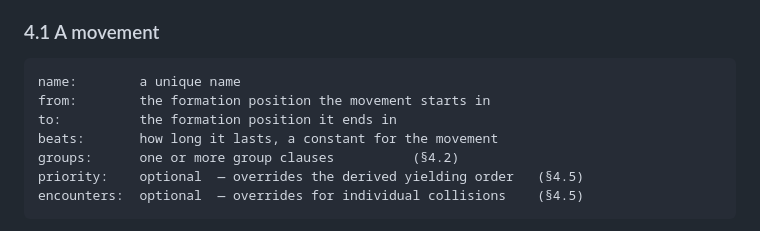
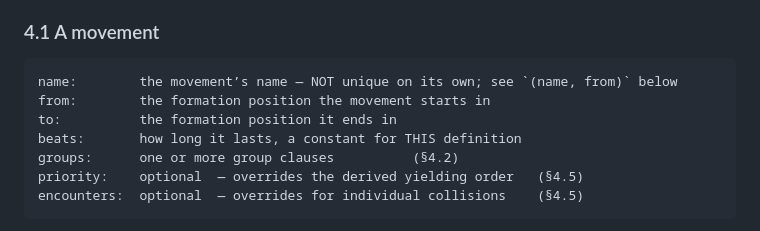
Before and after one commit to RNPGhost/RuedaSimulator, a Markdown page: CORRIDORS.md, the part around the change. Drawn GitHub-style.

Commit message:
A name is not unique on its own
The schema block described name as 'a unique name' two paragraphs above the rule
that says the key is (name, from) and that one name may carry several
definitions. Also corrects 'a constant for the movement' to 'for this
definition', which was the same slip.

````diff
--- a/CORRIDORS.md
+++ b/CORRIDORS.md
@@ -732,10 +732,10 @@ shown is required, and no field not shown exists.
 ### 4.1 A movement
 
 ```
-name:        a unique name
+name:        the movement’s name — NOT unique on its own; see `(name, from)` below
 from:        the formation position the movement starts in
 to:          the formation position it ends in
-beats:       how long it lasts, a constant for the movement
+beats:       how long it lasts, a constant for THIS definition
 groups:      one or more group clauses          (§4.2)
 priority:    optional  — overrides the derived yielding order   (§4.5)
 encounters:  optional  — overrides for individual collisions    (§4.5)
````
